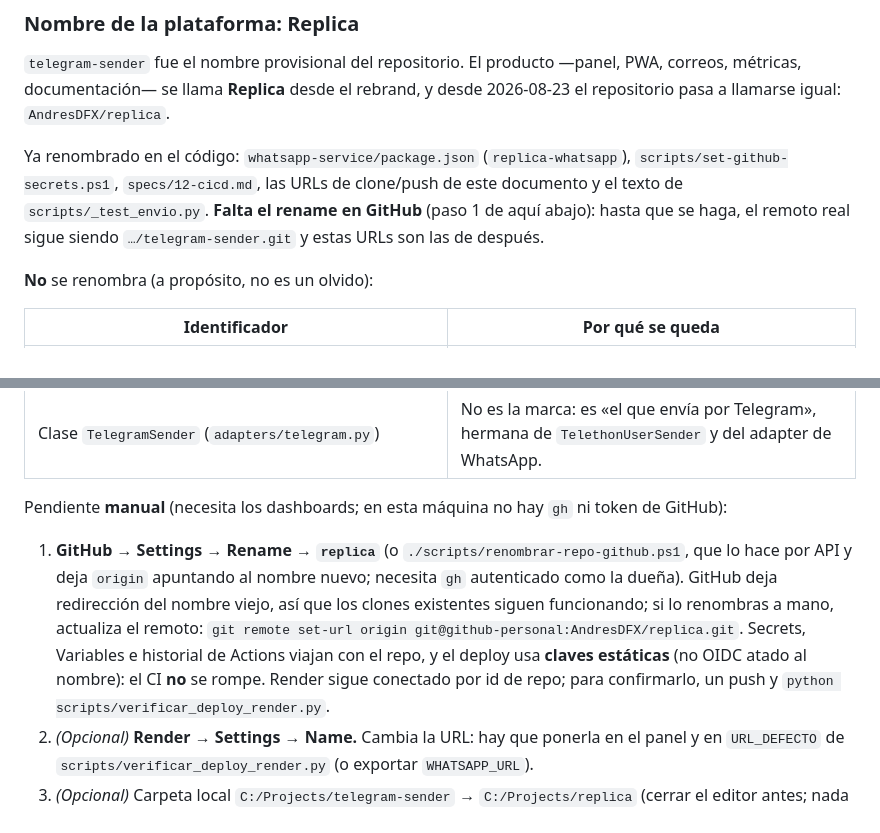
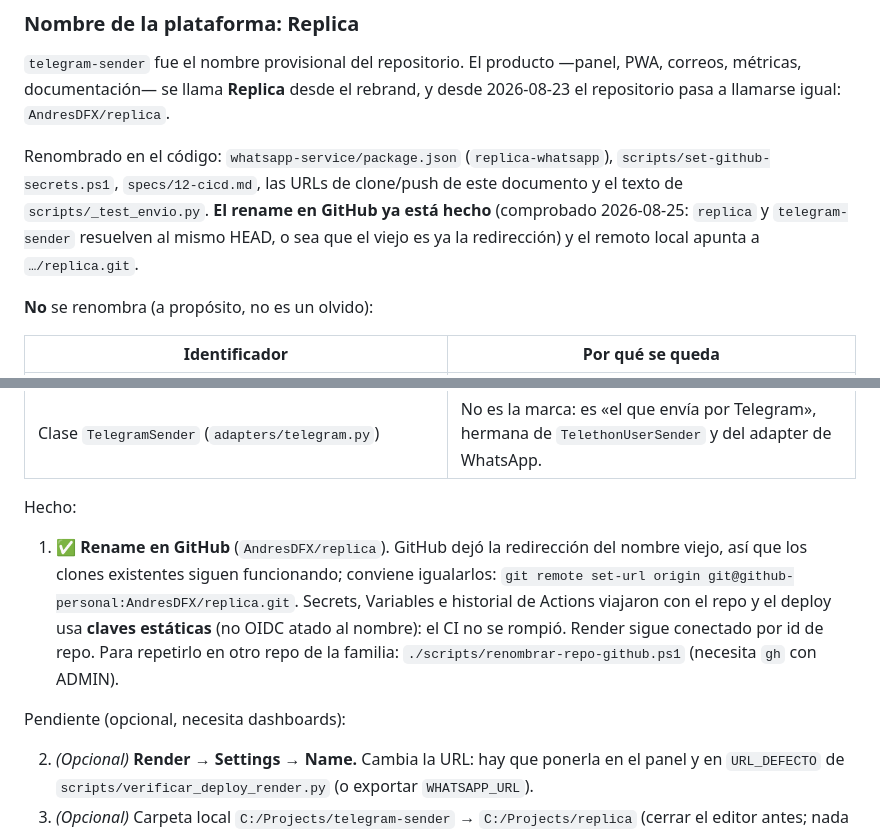
Before and after one commit to AndresDFX/telegram-sender, a Markdown page: HANDOFF.md, 2 parts joined by grey strips. Drawn GitHub-style.

Commit message:
docs(nombre) el rename en GitHub ya esta hecho
Comprobado: `replica` y `telegram-sender` resuelven al mismo HEAD, o sea que
el nombre viejo es ya solo la redireccion. El remoto local se iguala tambien
(origin -> .../replica.git) para que nadie herede el nombre provisional.

Co-Authored-By: Claude Opus 5 (1M context) <noreply@anthropic.com>

```diff
--- a/HANDOFF.md
+++ b/HANDOFF.md
@@ -99,10 +99,11 @@ Es además una **PWA instalable**: el mismo Lambda sirve `GET /admin/manifest.we
 métricas, documentación— se llama **Replica** desde el rebrand, y desde 2026-08-23 el repositorio
 pasa a llamarse igual: `AndresDFX/replica`.
 
-Ya renombrado en el código: `whatsapp-service/package.json` (`replica-whatsapp`),
+Renombrado en el código: `whatsapp-service/package.json` (`replica-whatsapp`),
 `scripts/set-github-secrets.ps1`, `specs/12-cicd.md`, las URLs de clone/push de este documento y el
-texto de `scripts/_test_envio.py`. **Falta el rename en GitHub** (paso 1 de aquí abajo): hasta que se
-haga, el remoto real sigue siendo `…/telegram-sender.git` y estas URLs son las de después.
+texto de `scripts/_test_envio.py`. **El rename en GitHub ya está hecho** (comprobado 2026-08-25:
+`replica` y `telegram-sender` resuelven al mismo HEAD, o sea que el viejo es ya la redirección) y el
+remoto local apunta a `…/replica.git`.
 
 **No** se renombra (a propósito, no es un olvido):
 
@@ -112,14 +113,17 @@ haga, el remoto real sigue siendo `…/telegram-sender.git` y estas URLs son las
 | `https://telegram-sender-dm43.onrender.com` | Es la URL viva del servicio. Cambiar el nombre en Render cambia el subdominio y hay que actualizar la URL en el panel (Ajustes → 🔌 Conexiones) o WhatsApp deja de enviar. |
 | Clase `TelegramSender` (`adapters/telegram.py`) | No es la marca: es «el que envía por Telegram», hermana de `TelethonUserSender` y del adapter de WhatsApp. |
 
-Pendiente **manual** (necesita los dashboards; en esta máquina no hay `gh` ni token de GitHub):
+Hecho:
 
-1. **GitHub → Settings → Rename → `replica`** (o `./scripts/renombrar-repo-github.ps1`, que lo hace por API y deja `origin` apuntando al nombre nuevo; necesita `gh` autenticado como la dueña). GitHub deja redirección del nombre viejo, así que los
-   clones existentes siguen funcionando; si lo renombras a mano, actualiza el remoto:
-   `git remote set-url origin git@github-personal:AndresDFX/replica.git`.
-   Secrets, Variables e historial de Actions viajan con el repo, y el deploy usa **claves estáticas**
-   (no OIDC atado al nombre): el CI **no** se rompe. Render sigue conectado por id de repo; para
-   confirmarlo, un push y `python scripts/verificar_deploy_render.py`.
+1. ✅ **Rename en GitHub** (`AndresDFX/replica`). GitHub dejó la redirección del nombre viejo, así que
+   los clones existentes siguen funcionando; conviene igualarlos:
+   `git remote set-url origin git@github-personal:AndresDFX/replica.git`. Secrets, Variables e
+   historial de Actions viajaron con el repo y el deploy usa **claves estáticas** (no OIDC atado al
+   nombre): el CI no se rompió. Render sigue conectado por id de repo. Para repetirlo en otro repo de
+   la familia: `./scripts/renombrar-repo-github.ps1` (necesita `gh` con ADMIN).
+
+Pendiente (opcional, necesita dashboards):
+
 2. *(Opcional)* **Render → Settings → Name.** Cambia la URL: hay que ponerla en el panel y en
    `URL_DEFECTO` de `scripts/verificar_deploy_render.py` (o exportar `WHATSAPP_URL`).
 3. *(Opcional)* Carpeta local `C:/Projects/telegram-sender` → `C:/Projects/replica` (cerrar el editor
```
